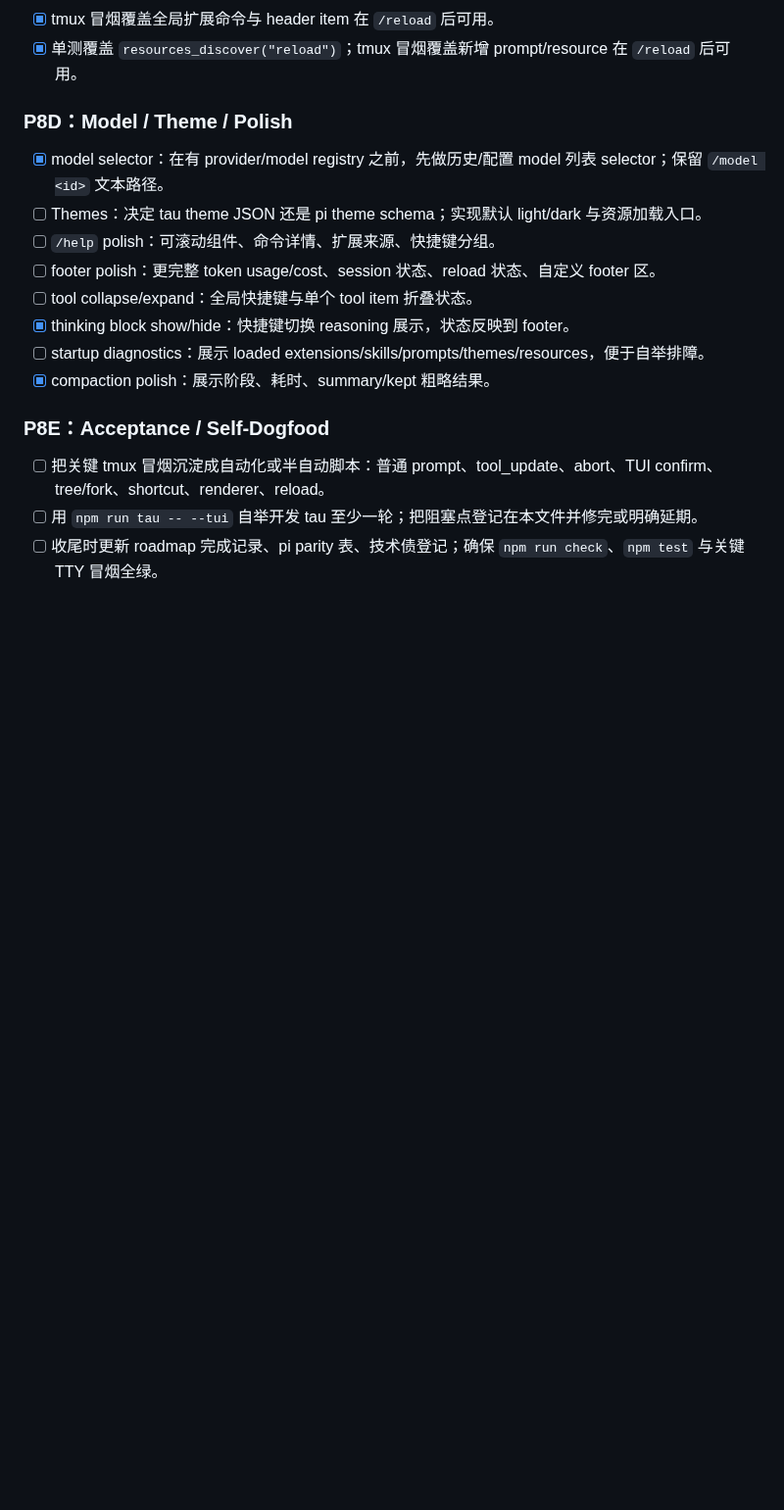
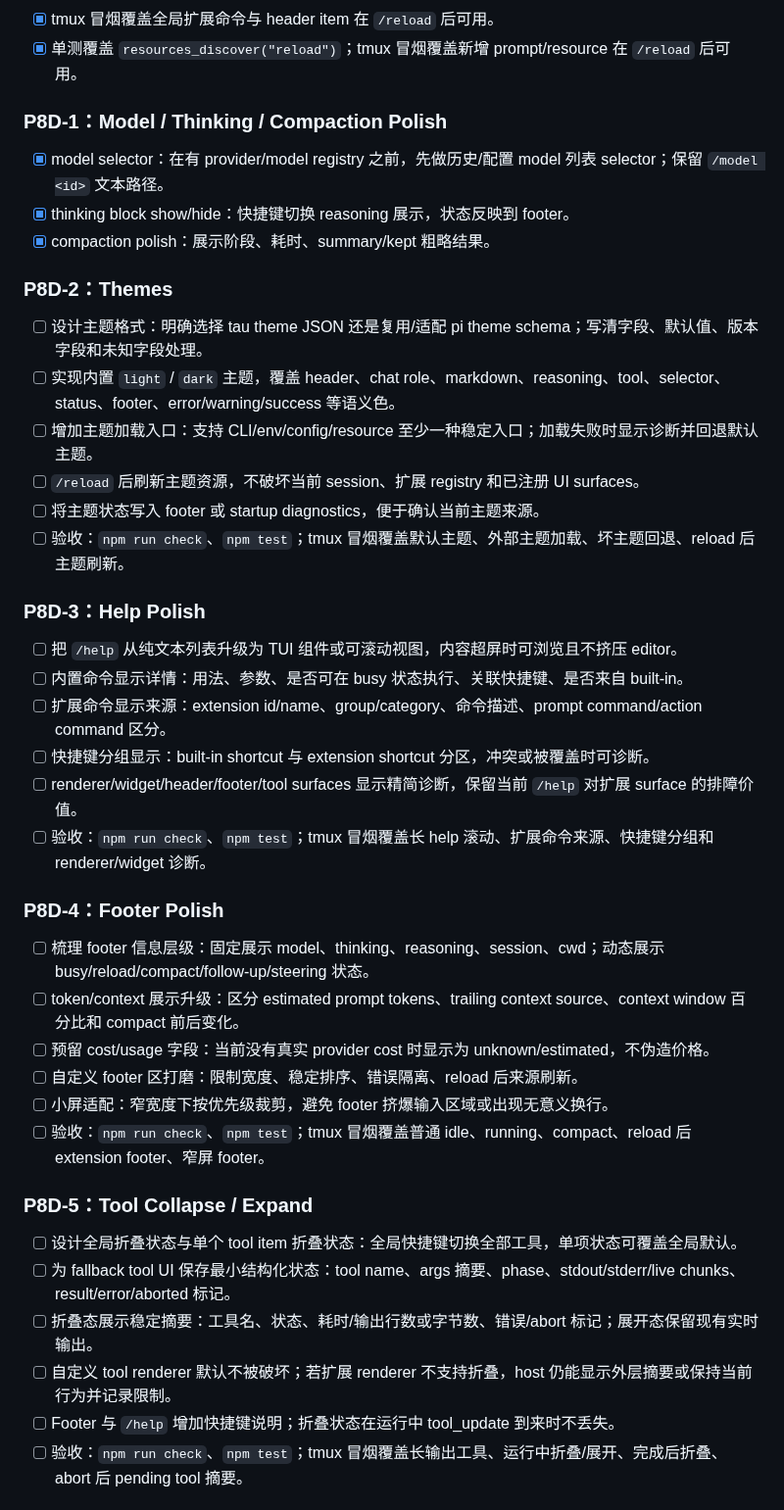
Before and after one commit to yophon/tau, a Markdown page: docs/specs/phase-8-tui-host.md, the part around one of its changes. Shown at 98% size. GitHub-like rendering; blank space fills up the shorter version.

Commit message:
docs: expand phase 8 execution plan

```diff
--- a/docs/specs/phase-8-tui-host.md
+++ b/docs/specs/phase-8-tui-host.md
@@ -190,19 +190,45 @@ class TuiUiCapability implements UiCapability {
 - [x] tmux 冒烟覆盖全局扩展命令与 header item 在 `/reload` 后可用。
 - [x] 单测覆盖 `resources_discover("reload")`；tmux 冒烟覆盖新增 prompt/resource 在 `/reload` 后可用。
 
-### P8D：Model / Theme / Polish
+### P8D-1：Model / Thinking / Compaction Polish
 
 - [x] model selector：在有 provider/model registry 之前，先做历史/配置 model 列表 selector；保留 `/model <id>` 文本路径。
-- [ ] Themes：决定 tau theme JSON 还是 pi theme schema；实现默认 light/dark 与资源加载入口。
-- [ ] `/help` polish：可滚动组件、命令详情、扩展来源、快捷键分组。
-- [ ] footer polish：更完整 token usage/cost、session 状态、reload 状态、自定义 footer 区。
-- [ ] tool collapse/expand：全局快捷键与单个 tool item 折叠状态。
 - [x] thinking block show/hide：快捷键切换 reasoning 展示，状态反映到 footer。
-- [ ] startup diagnostics：展示 loaded extensions/skills/prompts/themes/resources，便于自举排障。
 - [x] compaction polish：展示阶段、耗时、summary/kept 粗略结果。
 
-### P8E：Acceptance / Self-Dogfood
+### P8D-2：Themes
 
-- [ ] 把关键 tmux 冒烟沉淀成自动化或半自动脚本：普通 prompt、tool_update、abort、TUI confirm、tree/fork、shortcut、renderer、reload。
-- [ ] 用 `npm run tau -- --tui` 自举开发 tau 至少一轮；把阻塞点登记在本文件并修完或明确延期。
-- [ ] 收尾时更新 roadmap 完成记录、pi parity 表、技术债登记；确保 `npm run check`、`npm test` 与关键 TTY 冒烟全绿。
+- [ ] 设计主题格式：明确选择 tau theme JSON 还是复用/适配 pi theme schema；写清字段、默认值、版本字段和未知字段处理。
+- [ ] 实现内置 `light` / `dark` 主题，覆盖 header、chat role、markdown、reasoning、tool、selector、status、footer、error/warning/success 等语义色。
+- [ ] 增加主题加载入口：支持 CLI/env/config/resource 至少一种稳定入口；加载失败时显示诊断并回退默认主题。
+- [ ] `/reload` 后刷新主题资源，不破坏当前 session、扩展 registry 和已注册 UI surfaces。
+- [ ] 将主题状态写入 footer 或 startup diagnostics，便于确认当前主题来源。
+- [ ] 验收：`npm run check`、`npm test`；tmux 冒烟覆盖默认主题、外部主题加载、坏主题回退、reload 后主题刷新。
+
+### P8D-3：Help Polish
+
+- [ ] 把 `/help` 从纯文本列表升级为 TUI 组件或可滚动视图，内容超屏时可浏览且不挤压 editor。
+- [ ] 内置命令显示详情：用法、参数、是否可在 busy 状态执行、关联快捷键、是否来自 built-in。
+- [ ] 扩展命令显示来源：extension id/name、group/category、命令描述、prompt command/action command 区分。
+- [ ] 快捷键分组显示：built-in shortcut 与 extension shortcut 分区，冲突或被覆盖时可诊断。
+- [ ] renderer/widget/header/footer/tool surfaces 显示精简诊断，保留当前 `/help` 对扩展 surface 的排障价值。
+- [ ] 验收：`npm run check`、`npm test`；tmux 冒烟覆盖长 help 滚动、扩展命令来源、快捷键分组和 renderer/widget 诊断。
+
+### P8D-4：Footer Polish
+
+- [ ] 梳理 footer 信息层级：固定展示 model、thinking、reasoning、session、cwd；动态展示 busy/reload/compact/follow-up/steering 状态。
+- [ ] token/context 展示升级：区分 estimated prompt tokens、trailing context source、context window 百分比和 compact 前后变化。
+- [ ] 预留 cost/usage 字段：当前没有真实 provider cost 时显示为 unknown/estimated，不伪造价格。
+- [ ] 自定义 footer 区打磨：限制宽度、稳定排序、错误隔离、reload 后来源刷新。
+- [ ] 小屏适配：窄宽度下按优先级裁剪，避免 footer 挤爆输入区域或出现无意义换行。
+- [ ] 验收：`npm run check`、`npm test`；tmux 冒烟覆盖普通 idle、running、compact、reload 后 extension footer、窄屏 footer。
+
+### P8D-5：Tool Collapse / Expand
+
+- [ ] 设计全局折叠状态与单个 tool item 折叠状态：全局快捷键切换全部工具，单项状态可覆盖全局默认。
+- [ ] 为 fallback tool UI 保存最小结构化状态：tool name、args 摘要、phase、stdout/stderr/live chunks、result/error/aborted 标记。
+- [ ] 折叠态展示稳定摘要：工具名、状态、耗时/输出行数或字节数、错误/abort 标记；展开态保留现有实时输出。
+- [ ] 自定义 tool renderer 默认不被破坏；若扩展 renderer 不支持折叠，host 仍能显示外层摘要或保持当前行为并记录限制。
+- [ ] Footer 与 `/help` 增加快捷键说明；折叠状态在运行中 tool_update 到来时不丢失。
+- [ ] 验收：`npm run check`、`npm test`；tmux 冒烟覆盖长输出工具、运行中折叠/展开、完成后折叠、abort 后 pending tool 摘要。
+
```
Also changed, not shown: other parts of docs/specs/phase-8-tui-host.md (+33 -0 lines).
